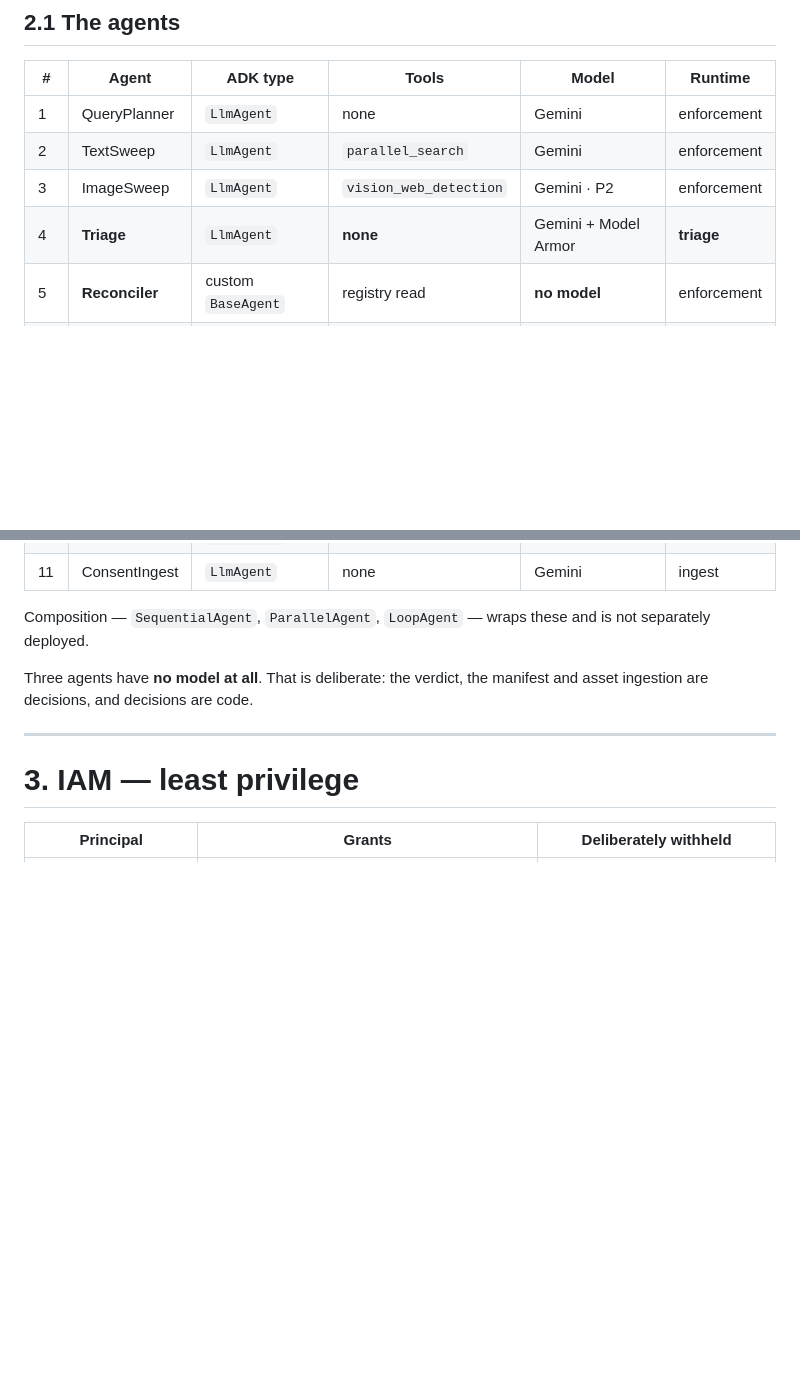
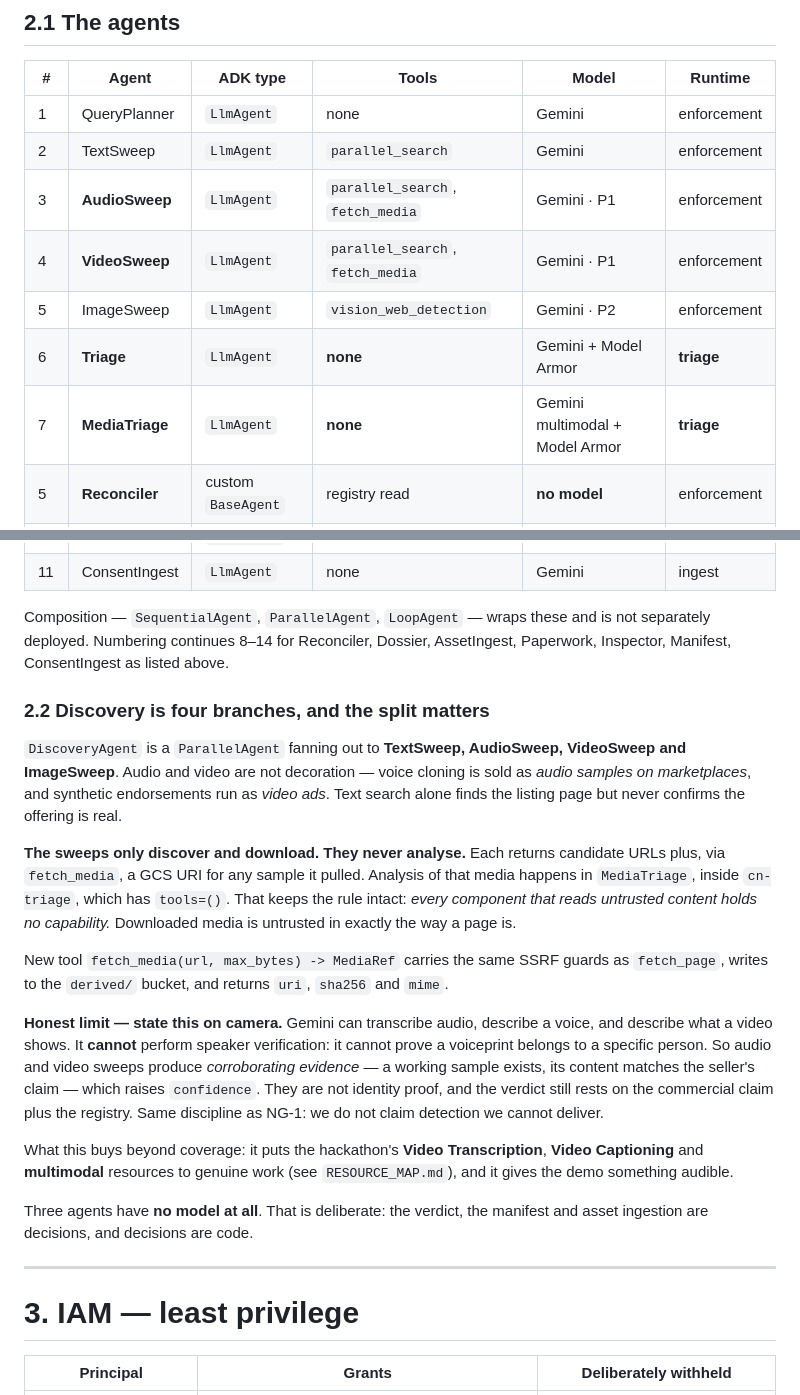
Before and after one commit to PRACHIT27/Consentinel, a Markdown page: SYSTEM_DESIGN.md, 2 parts joined by grey strips. Drawn GitHub-style; blank space fills up the shorter version.

```diff
--- a/SYSTEM_DESIGN.md
+++ b/SYSTEM_DESIGN.md
@@ -53,8 +53,11 @@ credential theft — which is why Triage, and only Triage, gets its own.
 |---|---|---|---|---|---|
 | 1 | QueryPlanner | `LlmAgent` | none | Gemini | enforcement |
 | 2 | TextSweep | `LlmAgent` | `parallel_search` | Gemini | enforcement |
-| 3 | ImageSweep | `LlmAgent` | `vision_web_detection` | Gemini · P2 | enforcement |
-| 4 | **Triage** | `LlmAgent` | **none** | Gemini + Model Armor | **triage** |
+| 3 | **AudioSweep** | `LlmAgent` | `parallel_search`, `fetch_media` | Gemini · P1 | enforcement |
+| 4 | **VideoSweep** | `LlmAgent` | `parallel_search`, `fetch_media` | Gemini · P1 | enforcement |
+| 5 | ImageSweep | `LlmAgent` | `vision_web_detection` | Gemini · P2 | enforcement |
+| 6 | **Triage** | `LlmAgent` | **none** | Gemini + Model Armor | **triage** |
+| 7 | **MediaTriage** | `LlmAgent` | **none** | Gemini multimodal + Model Armor | **triage** |
 | 5 | **Reconciler** | custom `BaseAgent` | registry read | **no model** | enforcement |
 | 6 | Dossier | `LlmAgent` | evidence read/write | Gemini + Model Armor | enforcement |
 | 7 | AssetIngest | custom `BaseAgent` | storage read | **no model** | clearance |
@@ -64,7 +67,34 @@ credential theft — which is why Triage, and only Triage, gets its own.
 | 11 | ConsentIngest | `LlmAgent` | none | Gemini | ingest |
 
 Composition — `SequentialAgent`, `ParallelAgent`, `LoopAgent` — wraps these and is not separately
-deployed.
+deployed. Numbering continues 8–14 for Reconciler, Dossier, AssetIngest, Paperwork, Inspector,
+Manifest, ConsentIngest as listed above.
+
+### 2.2 Discovery is four branches, and the split matters
+
+`DiscoveryAgent` is a `ParallelAgent` fanning out to **TextSweep, AudioSweep, VideoSweep and
+ImageSweep**. Audio and video are not decoration — voice cloning is sold as *audio samples on
+marketplaces*, and synthetic endorsements run as *video ads*. Text search alone finds the listing
+page but never confirms the offering is real.
+
+**The sweeps only discover and download. They never analyse.** Each returns candidate URLs plus, via
+`fetch_media`, a GCS URI for any sample it pulled. Analysis of that media happens in `MediaTriage`,
+inside `cn-triage`, which has `tools=()`. That keeps the rule intact: *every component that reads
+untrusted content holds no capability.* Downloaded media is untrusted in exactly the way a page is.
+
+New tool `fetch_media(url, max_bytes) -> MediaRef` carries the same SSRF guards as `fetch_page`,
+writes to the `derived/` bucket, and returns `uri`, `sha256` and `mime`.
+
+**Honest limit — state this on camera.** Gemini can transcribe audio, describe a voice, and describe
+what a video shows. It **cannot** perform speaker verification: it cannot prove a voiceprint belongs
+to a specific person. So audio and video sweeps produce *corroborating evidence* — a working sample
+exists, its content matches the seller's claim — which raises `confidence`. They are not identity
+proof, and the verdict still rests on the commercial claim plus the registry. Same discipline as
+NG-1: we do not claim detection we cannot deliver.
+
+What this buys beyond coverage: it puts the hackathon's **Video Transcription**, **Video Captioning**
+and **multimodal** resources to genuine work (see `RESOURCE_MAP.md`), and it gives the demo something
+audible.
 
 Three agents have **no model at all**. That is deliberate: the verdict, the manifest and asset
 ingestion are decisions, and decisions are code.
```
Also changed, not shown: other parts of SYSTEM_DESIGN.md (+32 -0 lines), VERSION.md (+29 -1 lines).
